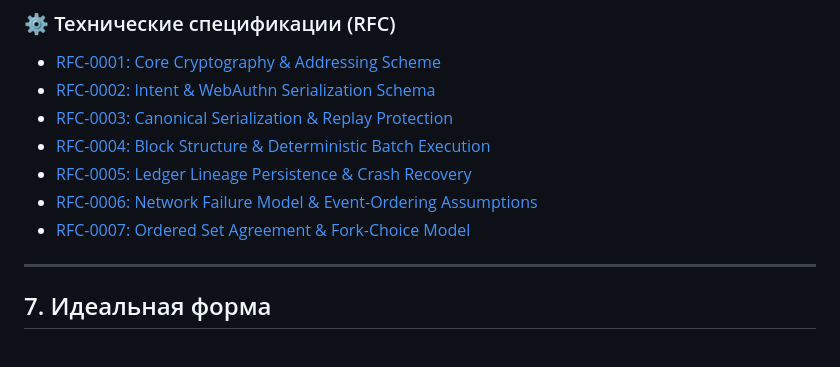
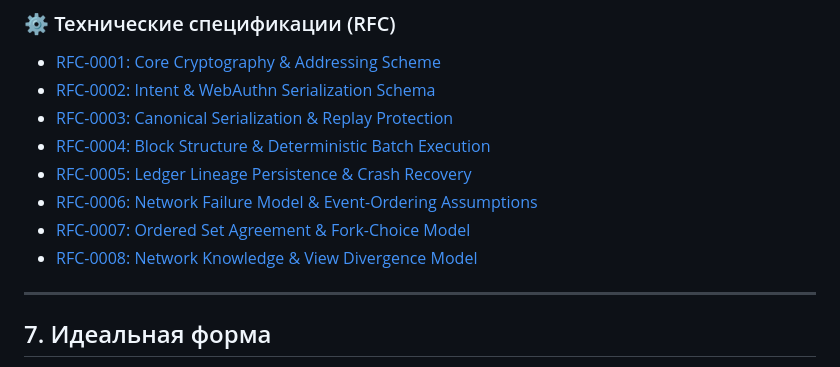
Before and after one commit to vv1ldd/simple-l1, a Markdown page: README.md, the part around the change. GitHub-like rendering.

Commit message:
docs: authored RFC-0008 establishing distributed epistemology, view divergence bounds, and anti-entropy reconciliation mechanics for physically consistent incomplete-world robustness

```diff
--- a/README.md
+++ b/README.md
@@ -111,6 +111,7 @@ Intent {
 * [RFC-0005: Ledger Lineage Persistence & Crash Recovery](./rfc/0005-ledger-persistence-and-crash-recovery.md)
 * [RFC-0006: Network Failure Model & Event-Ordering Assumptions](./rfc/0006-network-failure-model-and-assumptions.md)
 * [RFC-0007: Ordered Set Agreement & Fork-Choice Model](./rfc/0007-ordered-set-agreement-and-fork-choice.md)
+* [RFC-0008: Network Knowledge & View Divergence Model](./rfc/0008-network-knowledge-and-view-divergence-model.md)
 
 ---
 
```
Also changed, not shown: rfc/0008-network-knowledge-and-view-divergence-model.md (added, +96 -0 lines).
